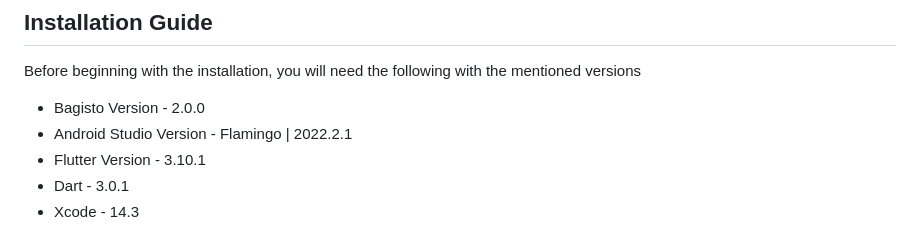
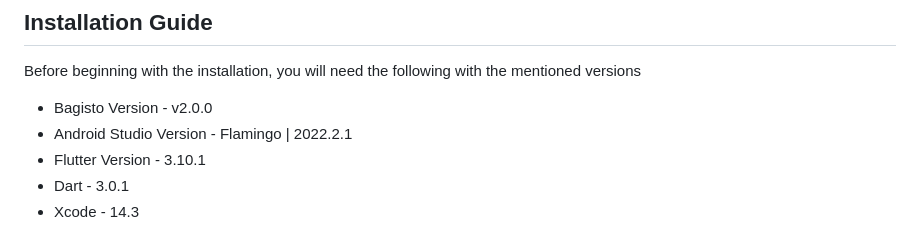
Before and after one commit to silvered-shark/flutter-ecommerce-mobile-app, a Markdown page: README.md, the part around the change. Rendered like a GitHub page.

```diff
--- a/README.md
+++ b/README.md
@@ -10,7 +10,7 @@ This mobile app, built on the foundation of the Bagisto eCommerce framework and
 
 Before beginning with the installation, you will need the following with the mentioned versions
 
-- Bagisto Version - 2.0.0
+- Bagisto Version - v2.0.0
 - Android Studio Version - Flamingo | 2022.2.1
 - Flutter Version - 3.10.1
 - Dart - 3.0.1
```
